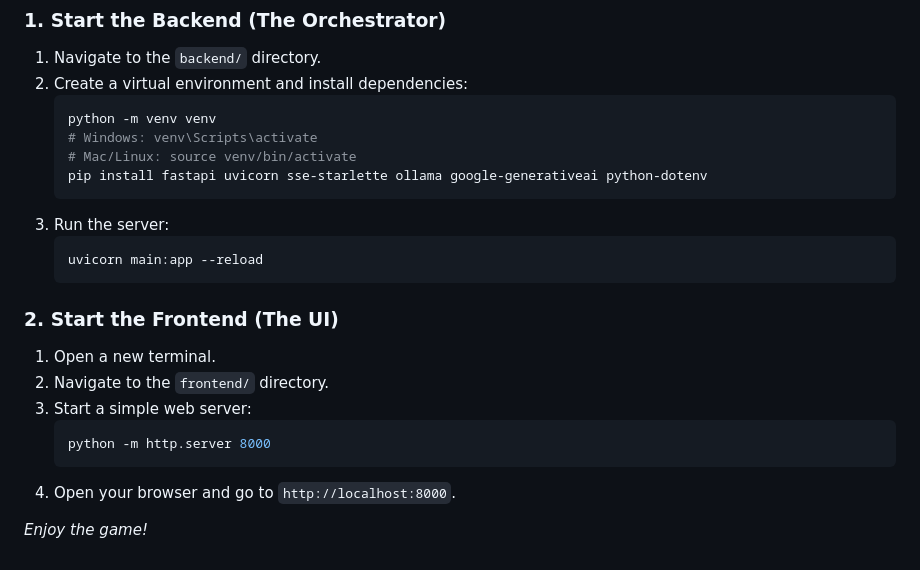
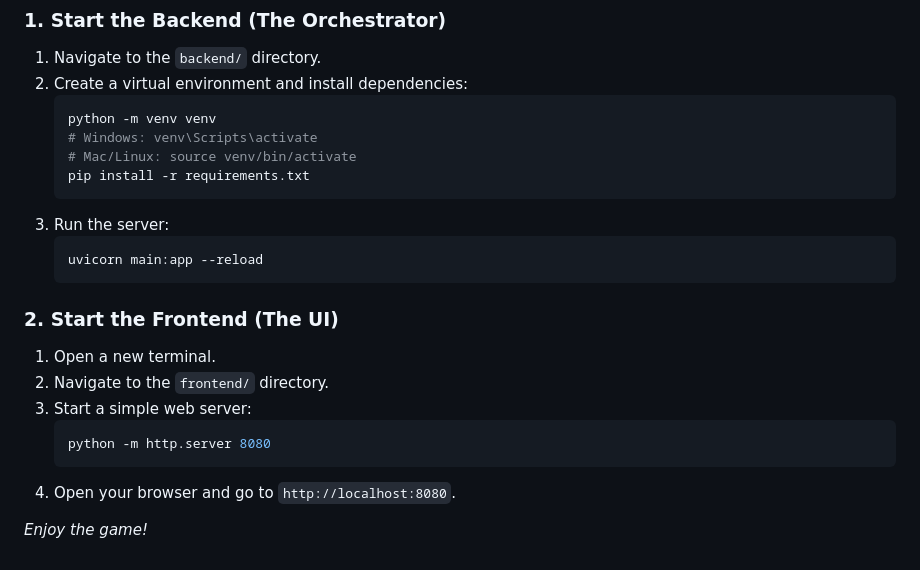
Before and after one commit to calvinyst/othello-agents, a Markdown page: README.md, the part around the change. Rendered like a GitHub page.

Commit message:
Update README.md with correct instructions

````diff
--- a/README.md
+++ b/README.md
@@ -53,7 +53,7 @@ We solve the "Communication Gap" by mapping the internal JSON state of the orche
    python -m venv venv
    # Windows: venv\Scripts\activate
    # Mac/Linux: source venv/bin/activate
-   pip install fastapi uvicorn sse-starlette ollama google-generativeai python-dotenv
+   pip install -r requirements.txt
    ```
 3. Run the server:
    ```bash
@@ -65,8 +65,8 @@ We solve the "Communication Gap" by mapping the internal JSON state of the orche
 2. Navigate to the `frontend/` directory.
 3. Start a simple web server:
    ```bash
-   python -m http.server 8000
+   python -m http.server 8080
    ```
-4. Open your browser and go to `http://localhost:8000`.
+4. Open your browser and go to `http://localhost:8080`.
 
 *Enjoy the game!*
````
